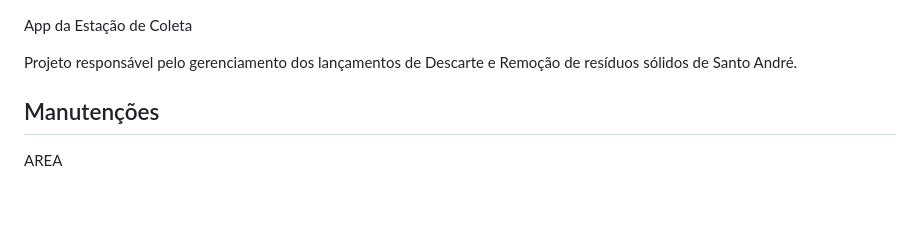
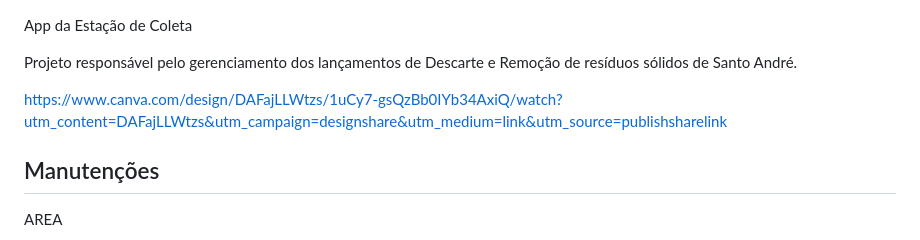
Before and after one commit to vtrsc/Collection-Station, a Markdown page: readme.md, the part around the change. Drawn GitHub-style; blank space fills up the shorter version.

```diff
--- a/readme.md
+++ b/readme.md
@@ -2,6 +2,7 @@ App da Estação de Coleta
 
 Projeto responsável pelo gerenciamento dos lançamentos de Descarte e Remoção de resíduos sólidos de Santo André.
 
+https://www.canva.com/design/DAFajLLWtzs/1uCy7-gsQzBb0IYb34AxiQ/watch?utm_content=DAFajLLWtzs&utm_campaign=designshare&utm_medium=link&utm_source=publishsharelink
 
 
 
```
